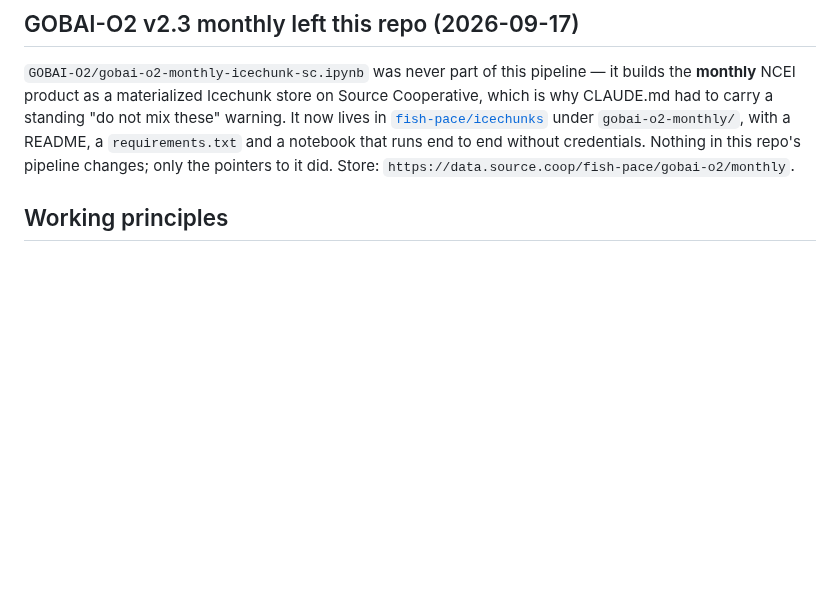
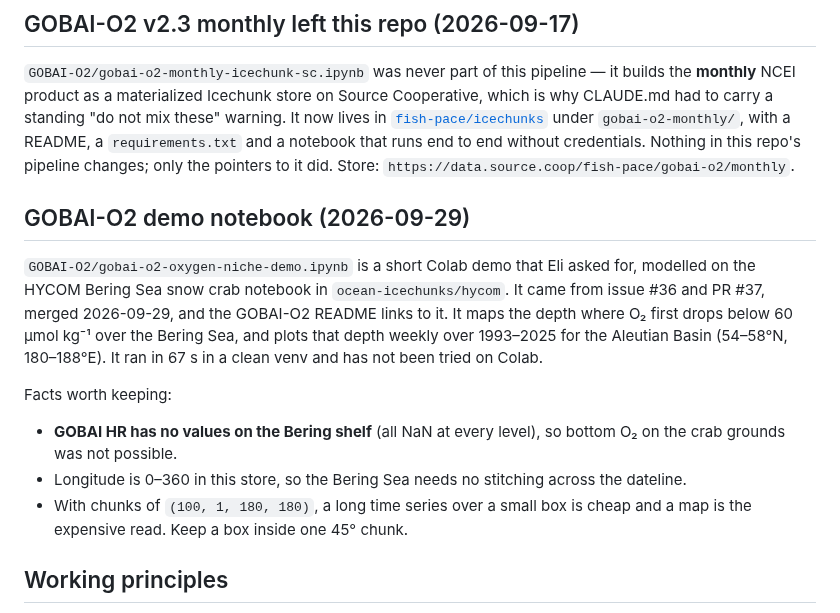
Before and after one commit to nmfs-opensci/gobai-rfrom-icechunks, a Markdown page: claude/handoff.md, the part around the change. Drawn GitHub-style; blank space fills up the shorter version.

Commit message:
Handoff: GOBAI-O2 oxygen niche demo notebook (#36, #37)
Co-Authored-By: Agent <agent@noreply.invalid>

```diff
--- a/claude/handoff.md
+++ b/claude/handoff.md
@@ -55,6 +55,22 @@ warning. It now lives in [`fish-pace/icechunks`](https://github.com/fish-pace/ic
 under `gobai-o2-monthly/`, with a README, a `requirements.txt` and a notebook that runs
 end to end without credentials. Nothing in this repo's pipeline changes; only the
 pointers to it did. Store: `https://data.source.coop/fish-pace/gobai-o2/monthly`.
+
+## GOBAI-O2 demo notebook (2026-09-29)
+
+`GOBAI-O2/gobai-o2-oxygen-niche-demo.ipynb` is a short Colab demo that Eli asked for,
+modelled on the HYCOM Bering Sea snow crab notebook in `ocean-icechunks/hycom`. It came from
+issue #36 and PR #37, merged 2026-09-29, and the GOBAI-O2 README links to it. It maps the
+depth where O₂ first drops below 60 µmol kg⁻¹ over the Bering Sea, and plots that depth
+weekly over 1993–2025 for the Aleutian Basin (54–58°N, 180–188°E). It ran in 67 s in a
+clean venv and has not been tried on Colab.
+
+Facts worth keeping:
+- **GOBAI HR has no values on the Bering shelf** (all NaN at every level), so bottom O₂ on
+  the crab grounds was not possible.
+- Longitude is 0–360 in this store, so the Bering Sea needs no stitching across the dateline.
+- With chunks of `(100, 1, 180, 180)`, a long time series over a small box is cheap and a map
+  is the expensive read. Keep a box inside one 45° chunk.
 
 ## Working principles
 
```
